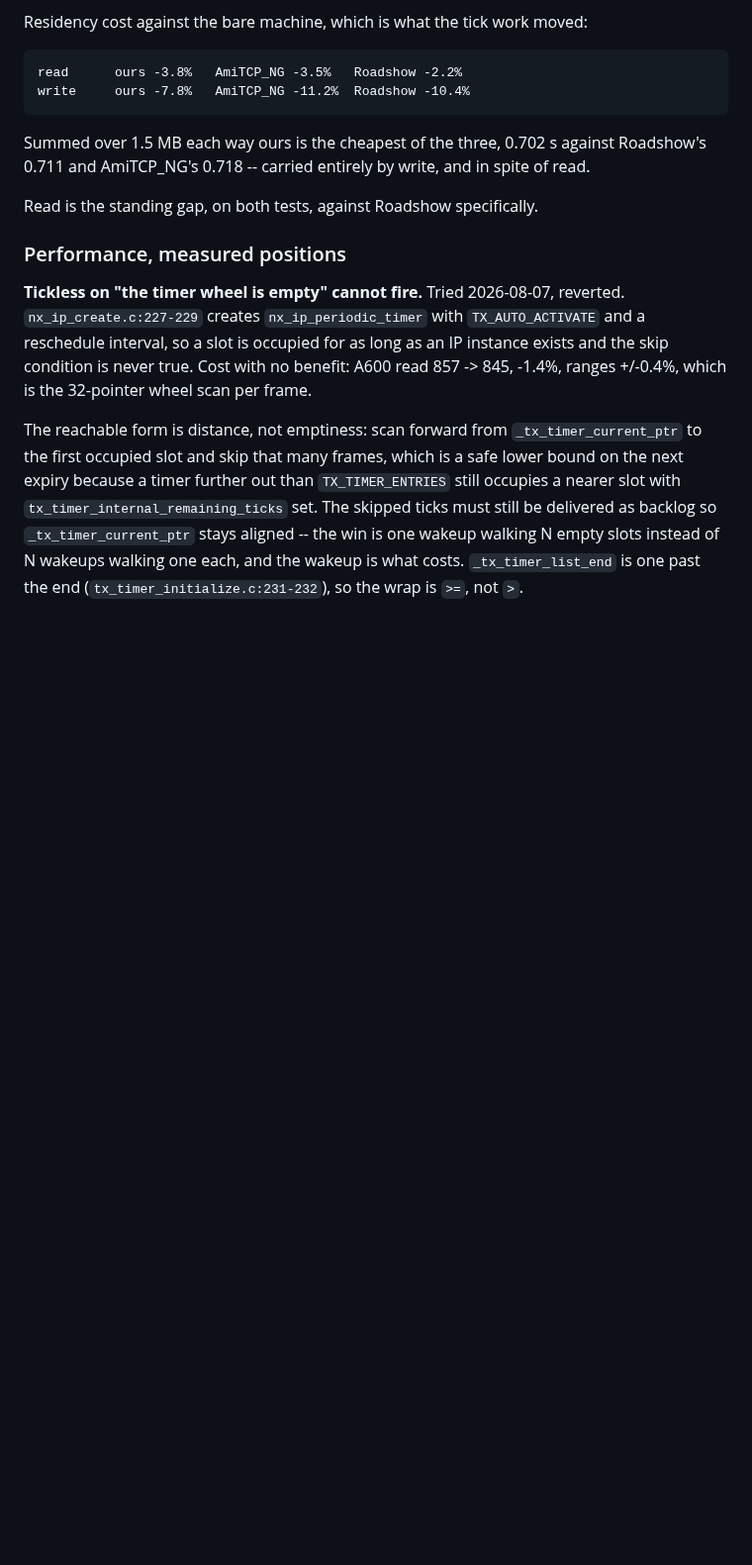
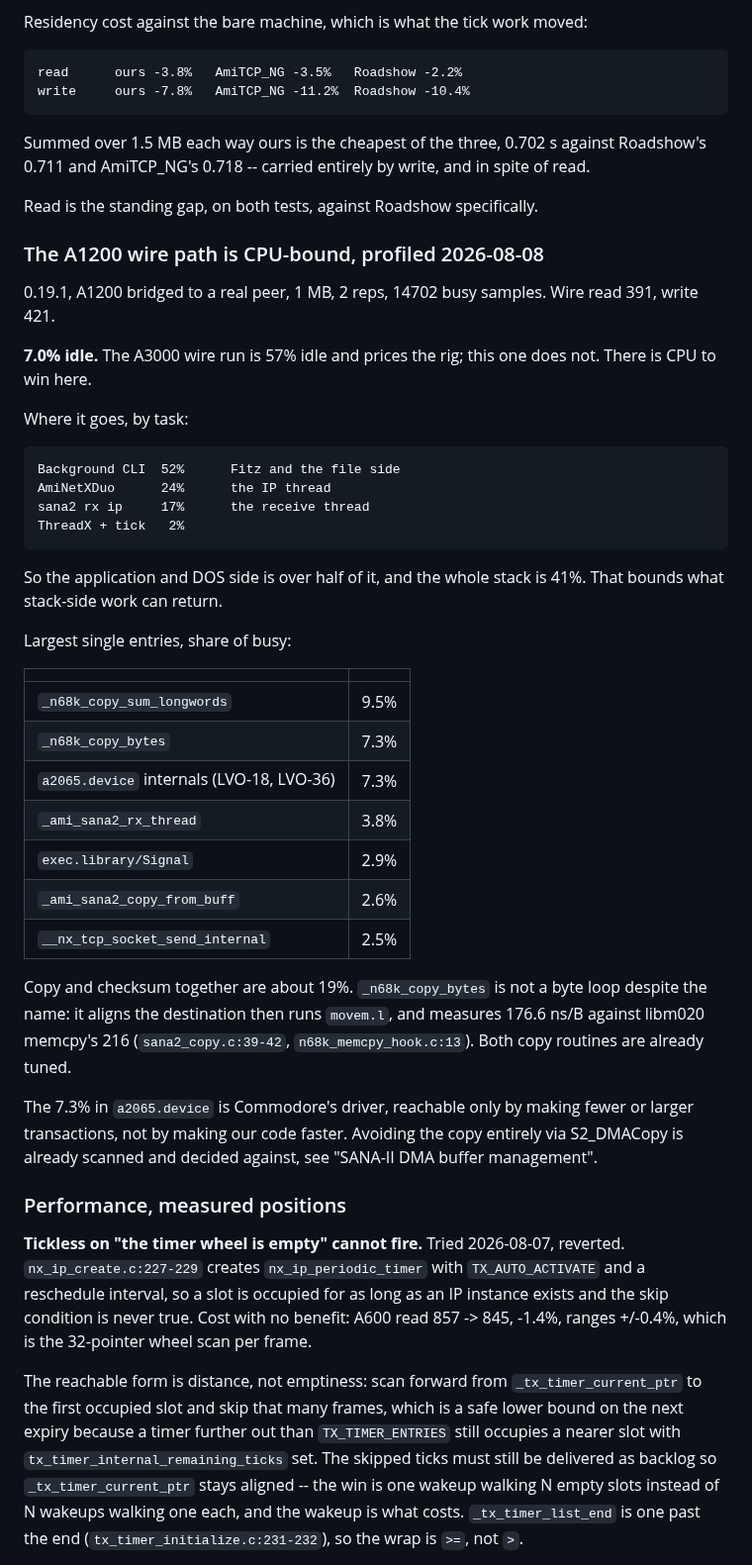
Before and after one commit to tinic/AmiNetXDuo, a Markdown page: docs/BACKLOG.md, the part around the change. Shown at 99% size. Drawn GitHub-style; blank space fills up the shorter version.

Commit message:
docs: profile the A1200 wire path, which is CPU-bound
7.0% idle against the A3000 wire run's 57%, so this one is worth optimising and
that one was measuring the rig.

The split matters more than the top entry: Fitz and the file side are 52% of the
busy samples, the IP thread 24%, the receive thread 17%.  The whole stack is
41%, which bounds what any stack-side work can return.

Copy and checksum are about 19% between them and both routines are already
tuned -- n68k_copy_bytes is not a byte loop despite the name, it aligns the
destination and runs movem.l at 176.6 ns/B against libm020 memcpy's 216.  The
7.3% in a2065.device is Commodore's driver.  Copy avoidance by S2_DMACopy is
already decided against elsewhere in this file.

Co-Authored-By: Claude Opus 5 <noreply@anthropic.com>

```diff
--- a/docs/BACKLOG.md
+++ b/docs/BACKLOG.md
@@ -350,6 +350,46 @@ Roadshow's 0.711 and AmiTCP_NG's 0.718 -- carried entirely by write, and in
 spite of read.
 
 Read is the standing gap, on both tests, against Roadshow specifically.
+
+### The A1200 wire path is CPU-bound, profiled 2026-08-08
+
+0.19.1, A1200 bridged to a real peer, 1 MB, 2 reps, 14702 busy samples. Wire
+read 391, write 421.
+
+**7.0% idle.** The A3000 wire run is 57% idle and prices the rig; this one does
+not. There is CPU to win here.
+
+Where it goes, by task:
+
+    Background CLI  52%      Fitz and the file side
+    AmiNetXDuo      24%      the IP thread
+    sana2 rx ip     17%      the receive thread
+    ThreadX + tick   2%
+
+So the application and DOS side is over half of it, and the whole stack is 41%.
+That bounds what stack-side work can return.
+
+Largest single entries, share of busy:
+
+| | |
+|---|---|
+| `_n68k_copy_sum_longwords` | 9.5% |
+| `_n68k_copy_bytes` | 7.3% |
+| `a2065.device` internals (LVO-18, LVO-36) | 7.3% |
+| `_ami_sana2_rx_thread` | 3.8% |
+| `exec.library/Signal` | 2.9% |
+| `_ami_sana2_copy_from_buff` | 2.6% |
+| `__nx_tcp_socket_send_internal` | 2.5% |
+
+Copy and checksum together are about 19%. `_n68k_copy_bytes` is not a byte loop
+despite the name: it aligns the destination then runs `movem.l`, and measures
+176.6 ns/B against libm020 memcpy's 216 (`sana2_copy.c:39-42`,
+`n68k_memcpy_hook.c:13`). Both copy routines are already tuned.
+
+The 7.3% in `a2065.device` is Commodore's driver, reachable only by making
+fewer or larger transactions, not by making our code faster. Avoiding the copy
+entirely via S2_DMACopy is already scanned and decided against, see "SANA-II DMA
+buffer management".
 
 ### Performance, measured positions
 
```
